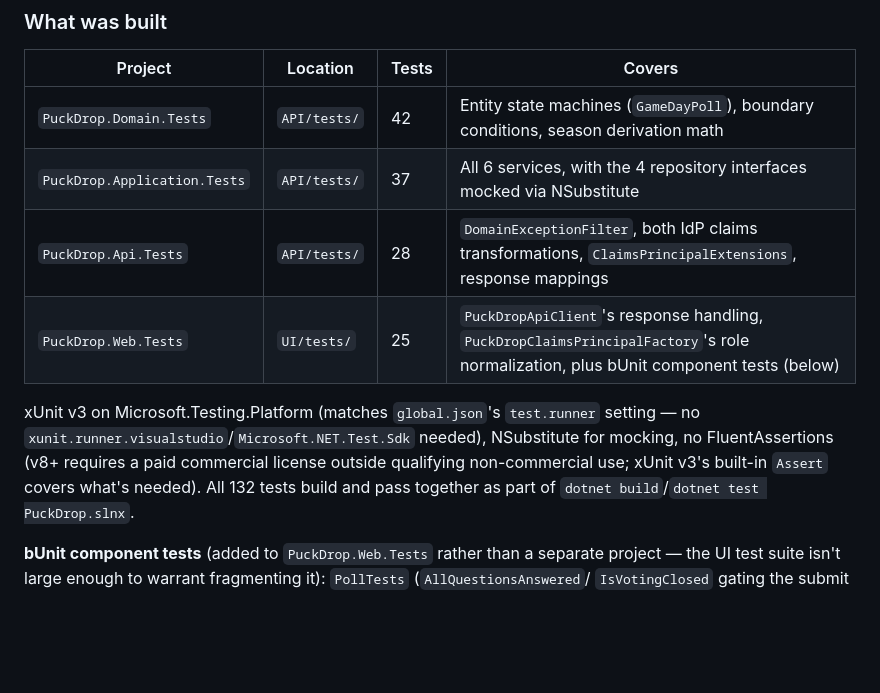
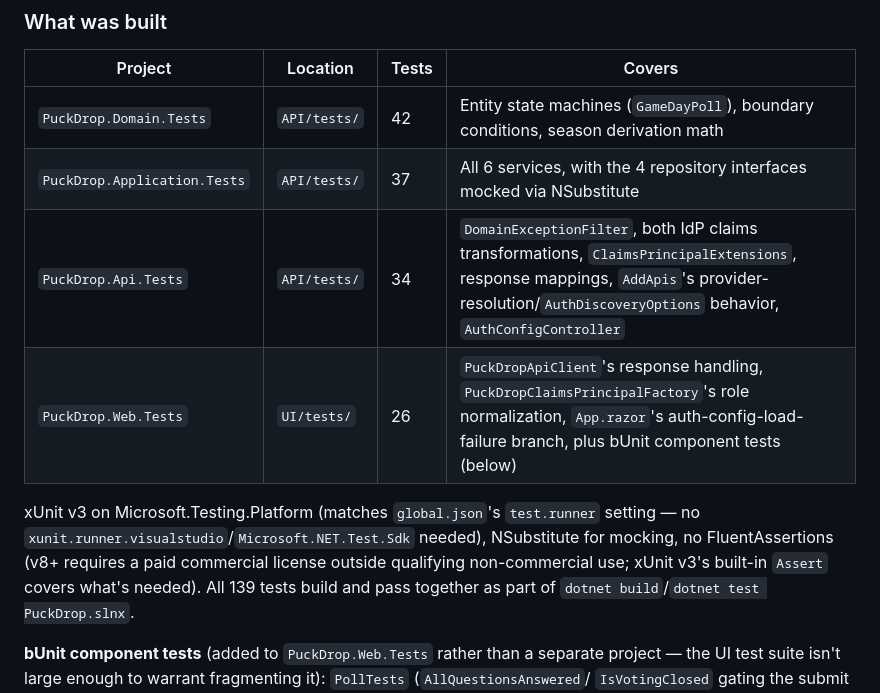
Before and after one commit to ndoherty48/PuckDrop, a Markdown page: docs/implementation-plan.md, the part around the change. Drawn GitHub-style; blank space fills up the shorter version.

Commit message:
Docs: Update test counts after adding auth-config coverage

```diff
--- a/docs/implementation-plan.md
+++ b/docs/implementation-plan.md
@@ -221,13 +221,13 @@ full-HTTP-pipeline tests deferred
 |---------|----------|-------|--------|
 | `PuckDrop.Domain.Tests` | `API/tests/` | 42 | Entity state machines (`GameDayPoll`), boundary conditions, season derivation math |
 | `PuckDrop.Application.Tests` | `API/tests/` | 37 | All 6 services, with the 4 repository interfaces mocked via NSubstitute |
-| `PuckDrop.Api.Tests` | `API/tests/` | 28 | `DomainExceptionFilter`, both IdP claims transformations, `ClaimsPrincipalExtensions`, response mappings |
-| `PuckDrop.Web.Tests` | `UI/tests/` | 25 | `PuckDropApiClient`'s response handling, `PuckDropClaimsPrincipalFactory`'s role normalization, plus bUnit component tests (below) |
+| `PuckDrop.Api.Tests` | `API/tests/` | 34 | `DomainExceptionFilter`, both IdP claims transformations, `ClaimsPrincipalExtensions`, response mappings, `AddApis`'s provider-resolution/`AuthDiscoveryOptions` behavior, `AuthConfigController` |
+| `PuckDrop.Web.Tests` | `UI/tests/` | 26 | `PuckDropApiClient`'s response handling, `PuckDropClaimsPrincipalFactory`'s role normalization, `App.razor`'s auth-config-load-failure branch, plus bUnit component tests (below) |
 
 xUnit v3 on Microsoft.Testing.Platform (matches `global.json`'s `test.runner` setting — no
 `xunit.runner.visualstudio`/`Microsoft.NET.Test.Sdk` needed), NSubstitute for mocking, no
 FluentAssertions (v8+ requires a paid commercial license outside qualifying non-commercial use;
-xUnit v3's built-in `Assert` covers what's needed). All 132 tests build and pass together as part
+xUnit v3's built-in `Assert` covers what's needed). All 139 tests build and pass together as part
 of `dotnet build`/`dotnet test PuckDrop.slnx`.
 
 **bUnit component tests** (added to `PuckDrop.Web.Tests` rather than a separate project — the UI
```
Also changed, not shown: CLAUDE.md (+1 -1 lines).
